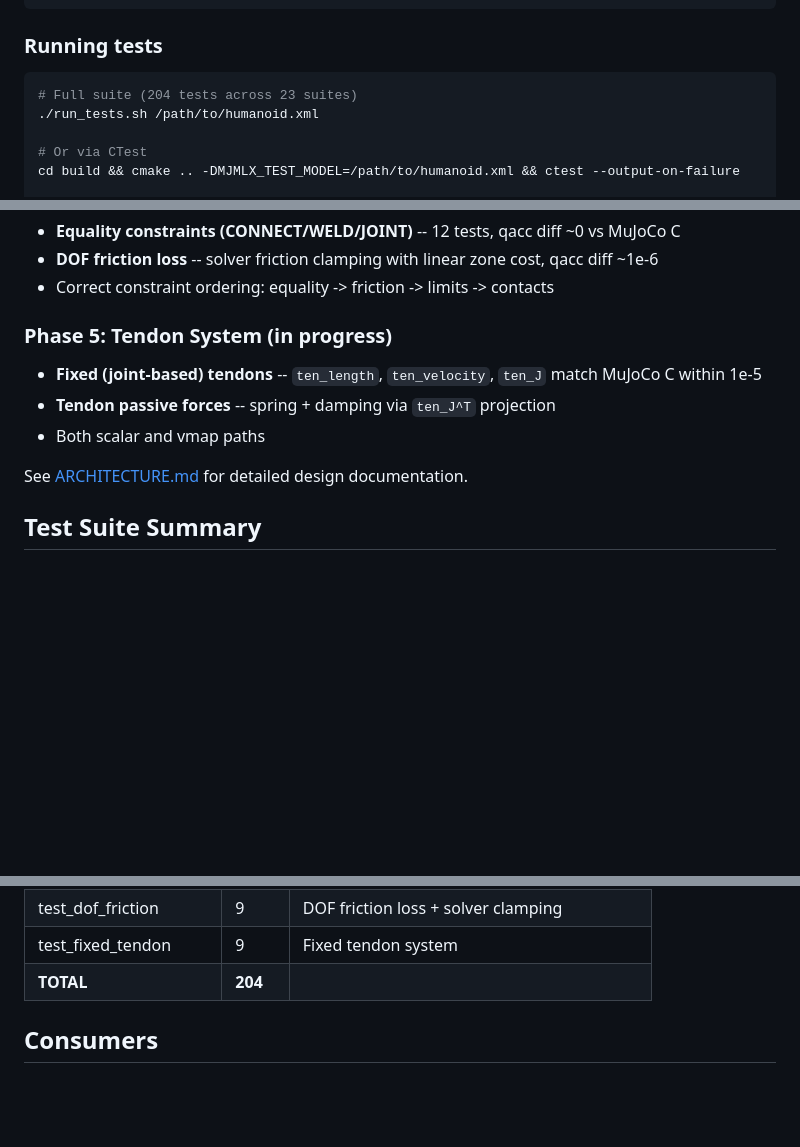
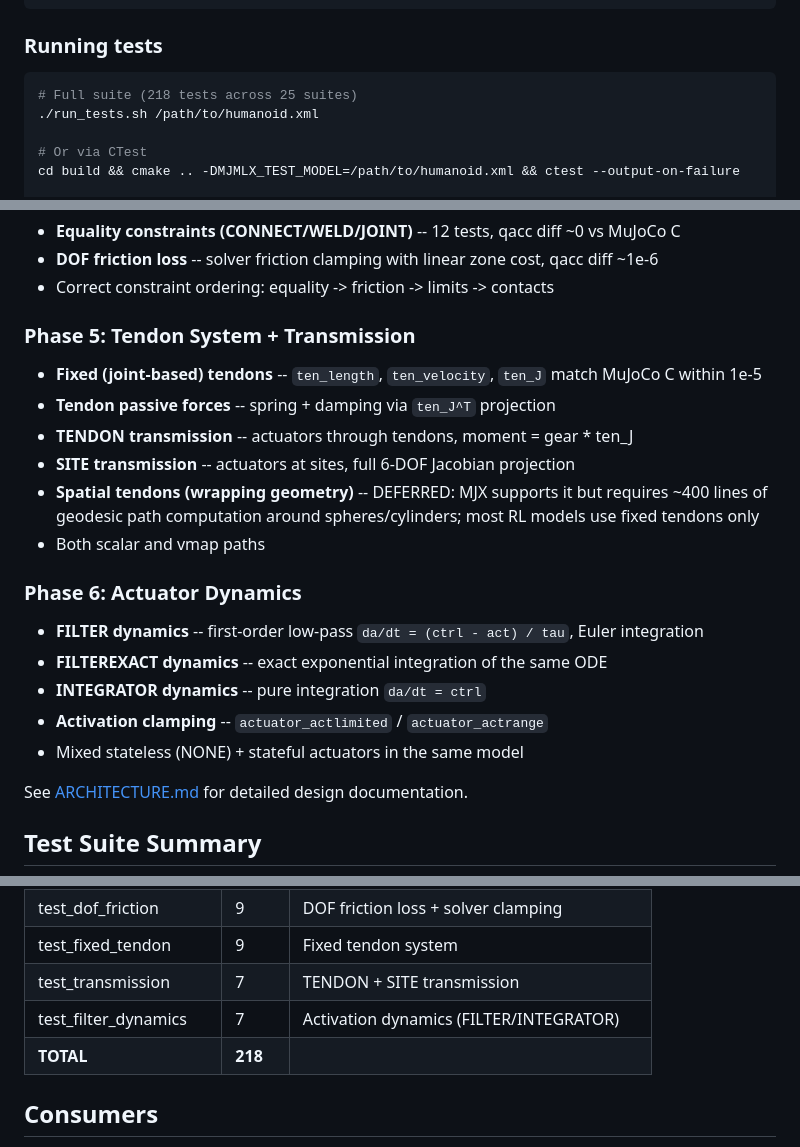
Before and after one commit to 20niship/MuJoCo-MLX-Cpp, a Markdown page: README.md, 3 parts joined by grey strips. GitHub-like rendering; blank space fills up the shorter version.

````diff
--- a/README.md
+++ b/README.md
@@ -91,7 +91,7 @@ cmake --build build -j$(sysctl -n hw.logicalcpu)
 ### Running tests
 
 ```bash
-# Full suite (204 tests across 23 suites)
+# Full suite (218 tests across 25 suites)
 ./run_tests.sh /path/to/humanoid.xml
 
 # Or via CTest
@@ -177,10 +177,20 @@ All features validated against MuJoCo C reference implementation. **204 tests ac
 - **DOF friction loss** -- solver friction clamping with linear zone cost, qacc diff ~1e-6
 - Correct constraint ordering: equality -> friction -> limits -> contacts
 
-### Phase 5: Tendon System (in progress)
+### Phase 5: Tendon System + Transmission
 - **Fixed (joint-based) tendons** -- `ten_length`, `ten_velocity`, `ten_J` match MuJoCo C within 1e-5
 - **Tendon passive forces** -- spring + damping via `ten_J^T` projection
+- **TENDON transmission** -- actuators through tendons, moment = gear * ten_J
+- **SITE transmission** -- actuators at sites, full 6-DOF Jacobian projection
+- **Spatial tendons (wrapping geometry)** -- DEFERRED: MJX supports it but requires ~400 lines of geodesic path computation around spheres/cylinders; most RL models use fixed tendons only
 - Both scalar and vmap paths
+
+### Phase 6: Actuator Dynamics
+- **FILTER dynamics** -- first-order low-pass `da/dt = (ctrl - act) / tau`, Euler integration
+- **FILTEREXACT dynamics** -- exact exponential integration of the same ODE
+- **INTEGRATOR dynamics** -- pure integration `da/dt = ctrl`
+- **Activation clamping** -- `actuator_actlimited` / `actuator_actrange`
+- Mixed stateless (NONE) + stateful actuators in the same model
 
 See [ARCHITECTURE.md](ARCHITECTURE.md) for detailed design documentation.
 
@@ -211,7 +221,9 @@ See [ARCHITECTURE.md](ARCHITECTURE.md) for detailed design documentation.
 | test_equality | 12 | Equality constraints (CONNECT/WELD/JOINT) |
 | test_dof_friction | 9 | DOF friction loss + solver clamping |
 | test_fixed_tendon | 9 | Fixed tendon system |
-| **TOTAL** | **204** | |
+| test_transmission | 7 | TENDON + SITE transmission |
+| test_filter_dynamics | 7 | Activation dynamics (FILTER/INTEGRATOR) |
+| **TOTAL** | **218** | |
 
 ## Consumers
 
````
Also changed, not shown: other parts of README.md (+1 -1 lines), ARCHITECTURE.md (+20 -14 lines).
